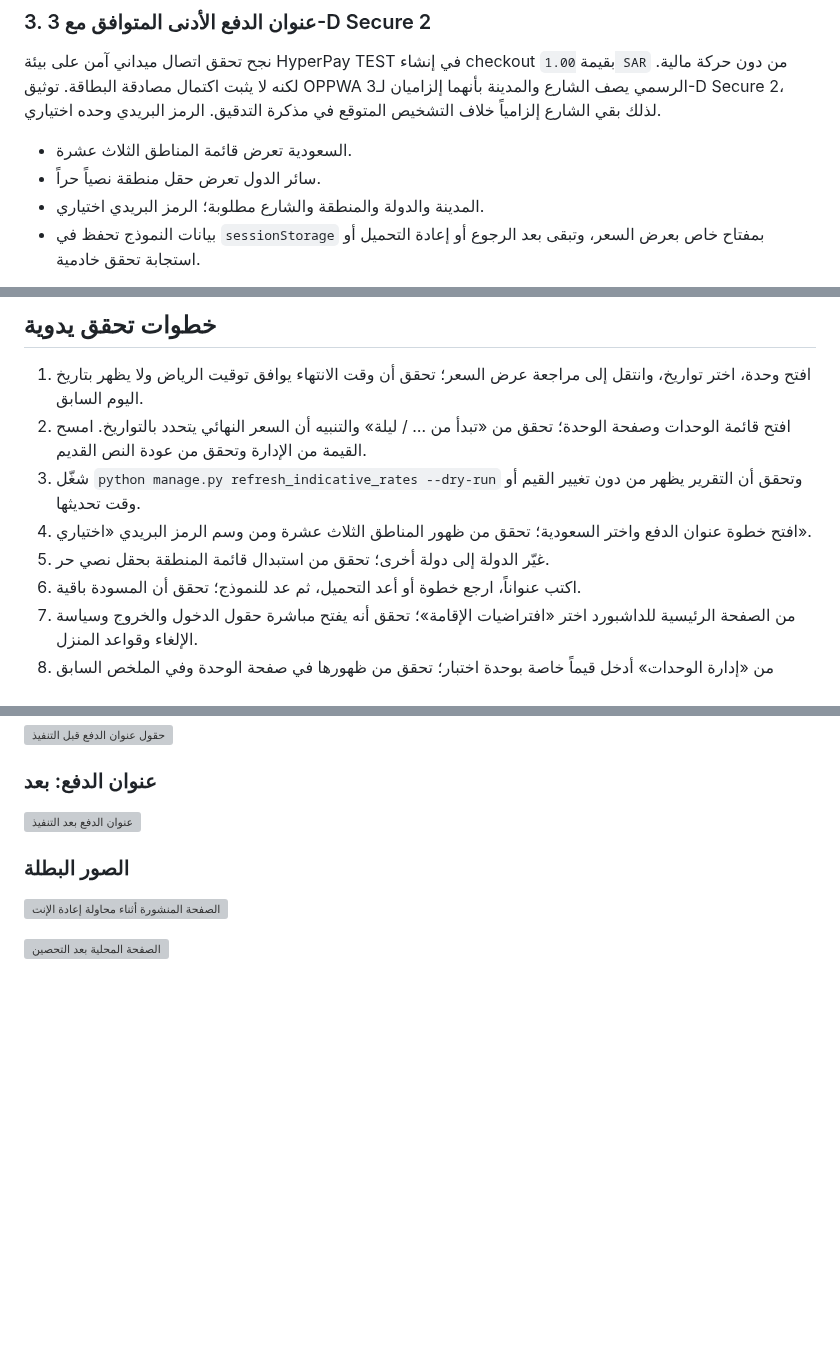
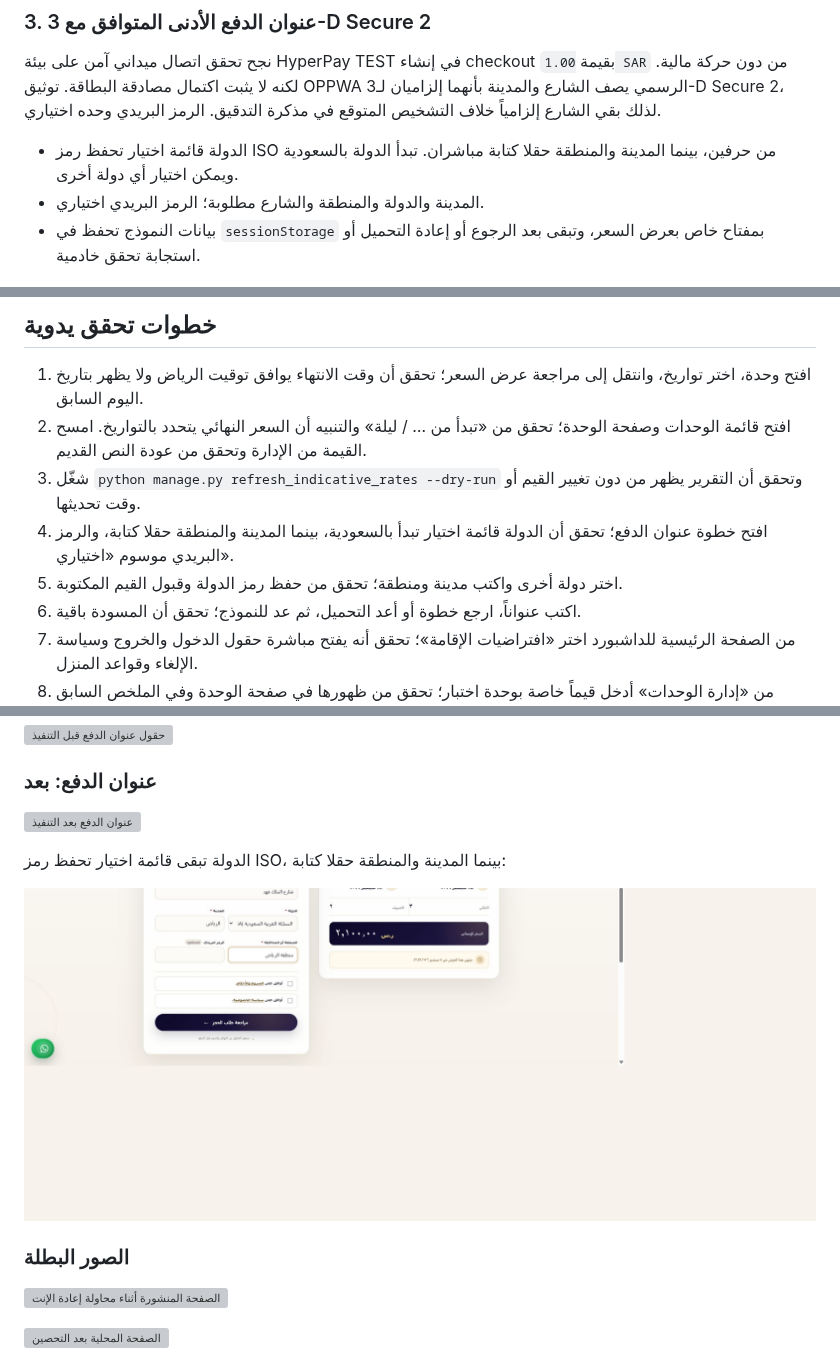
Before and after one commit to lsa2026/Luxury-Smart-Apartments, a Markdown page: docs/guest-audit-batch-1.md, 3 parts joined by grey strips. Rendered like a GitHub page; pictures changed too: docs/screenshots/p1/after-billing-text-fields.png (added); blank space fills up the shorter version; grey boxes are pictures that could not be loaded.

Commit message:
fix: use free-text city and region fields

```diff
--- a/docs/guest-audit-batch-1.md
+++ b/docs/guest-audit-batch-1.md
@@ -46,8 +46,8 @@
 الرسمي يصف الشارع والمدينة بأنهما إلزاميان لـ3-D Secure 2، لذلك بقي الشارع
 إلزامياً خلاف التشخيص المتوقع في مذكرة التدقيق. الرمز البريدي وحده اختياري.
 
-- السعودية تعرض قائمة المناطق الثلاث عشرة.
-- سائر الدول تعرض حقل منطقة نصياً حراً.
+- الدولة قائمة اختيار تحفظ رمز ISO من حرفين، بينما المدينة والمنطقة حقلا كتابة
+  مباشران. تبدأ الدولة بالسعودية ويمكن اختيار أي دولة أخرى.
 - المدينة والدولة والمنطقة والشارع مطلوبة؛ الرمز البريدي اختياري.
 - بيانات النموذج تحفظ في `sessionStorage` بمفتاح خاص بعرض السعر، وتبقى بعد
   الرجوع أو إعادة التحميل أو استجابة تحقق خادمية.
@@ -101,9 +101,10 @@
    السعر النهائي يتحدد بالتواريخ. امسح القيمة من الإدارة وتحقق من عودة النص القديم.
 3. شغّل `python manage.py refresh_indicative_rates --dry-run` وتحقق أن التقرير
    يظهر من دون تغيير القيم أو وقت تحديثها.
-4. افتح خطوة عنوان الدفع واختر السعودية؛ تحقق من ظهور المناطق الثلاث عشرة ومن
-   وسم الرمز البريدي «اختياري».
-5. غيّر الدولة إلى دولة أخرى؛ تحقق من استبدال قائمة المنطقة بحقل نصي حر.
+4. افتح خطوة عنوان الدفع؛ تحقق أن الدولة قائمة اختيار تبدأ بالسعودية، بينما
+   المدينة والمنطقة حقلا كتابة، والرمز البريدي موسوم «اختياري».
+5. اختر دولة أخرى واكتب مدينة ومنطقة؛ تحقق من حفظ رمز الدولة وقبول القيم
+   المكتوبة.
 6. اكتب عنواناً، ارجع خطوة أو أعد التحميل، ثم عد للنموذج؛ تحقق أن المسودة باقية.
 7. من الصفحة الرئيسية للداشبورد اختر «افتراضيات الإقامة»؛ تحقق أنه يفتح مباشرة
    حقول الدخول والخروج وسياسة الإلغاء وقواعد المنزل.
@@ -136,6 +137,10 @@
 
 ![عنوان الدفع بعد التنفيذ](https://github.com/xmansx2030-lgtm/Luxury-Smart-Apartments/blob/c33c9ebf4101762133b12d8b4569915ff2d7608f/docs/screenshots/p1/after-local-billing-address.png?raw=1)
 
+الدولة تبقى قائمة اختيار تحفظ رمز ISO، بينما المدينة والمنطقة حقلا كتابة:
+
+![الدولة اختيار والمدينة والمنطقة كتابة](screenshots/p1/after-billing-text-fields.png)
+
 ### الصور البطلة
 
 ![الصفحة المنشورة أثناء محاولة إعادة الإنتاج](https://github.com/xmansx2030-lgtm/Luxury-Smart-Apartments/blob/c33c9ebf4101762133b12d8b4569915ff2d7608f/docs/screenshots/p1/before-production-home.png?raw=1)
```
Also changed, not shown: 8 other files.
